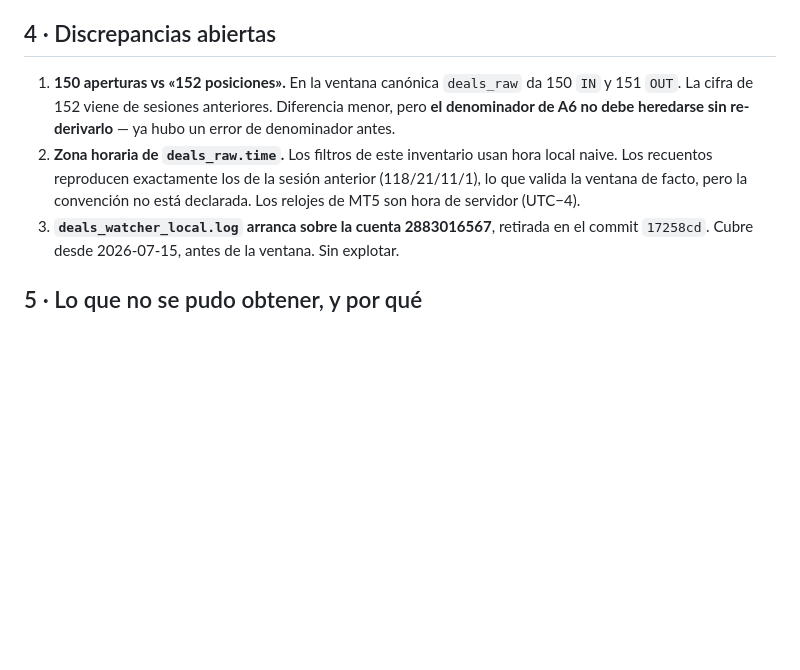
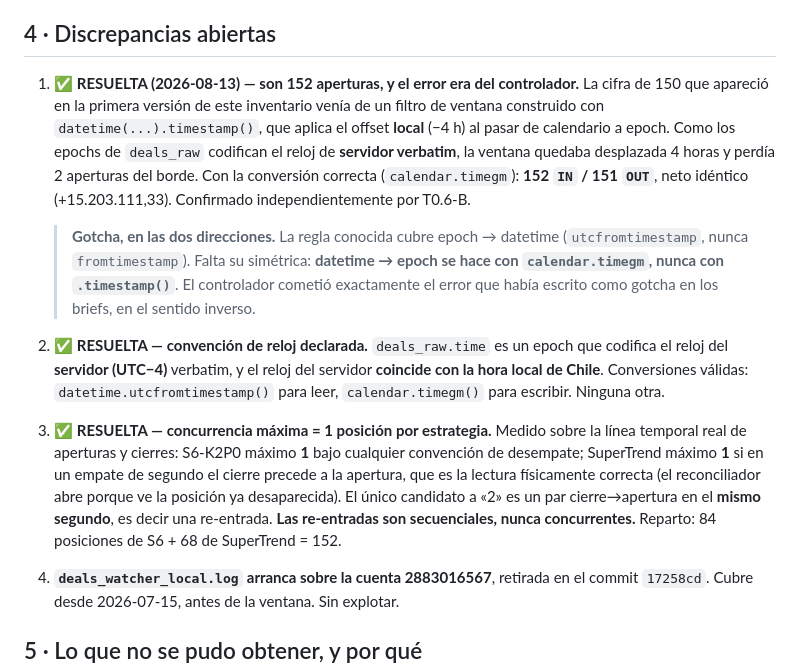
Before and after one commit to YggrYergen/sentinel-usdclp, a Markdown page: research/motores/ENTREGA-M2-2026-08-12-inventario.md, the part around the change. Drawn GitHub-style; blank space fills up the shorter version.

Commit message:
docs(research): son 152 aperturas y la concurrencia es 1 -- las tres discrepancias abiertas, cerradas
Las 150 aperturas que reporte eran un error mio: construi la ventana con datetime(...).timestamp(),
que aplica el offset LOCAL al pasar de calendario a epoch, mientras los epochs de deals_raw
codifican el reloj de servidor verbatim. La ventana quedaba corrida 4 horas y perdia 2 aperturas
del borde. Con calendar.timegm: 152 IN / 151 OUT, neto identico. T0.6-B lo encontro por su cuenta.

Queda anotada la simetrica del gotcha conocido: la regla cubria epoch -> datetime
(utcfromtimestamp, nunca fromtimestamp) pero no datetime -> epoch, que es calendar.timegm y nunca
.timestamp(). Cometi como controlador el mismo error que habia escrito como gotcha en los briefs.

Y queda cerrada la concurrencia, que era la duda del user sobre D4: maximo 1 posicion por
estrategia. S6 da 1 bajo cualquier desempate; SuperTrend da 1 si en empate de segundo el cierre
precede a la apertura, que es la lectura fisicamente correcta -- el reconciliador abre porque ve
la posicion ya desaparecida. El unico candidato a 2 es un par cierre-apertura en el mismo segundo,
o sea una re-entrada. Las re-entradas son secuenciales, nunca concurrentes. 84 de S6 + 68 de ST.

Co-Authored-By: Claude Opus 5 <noreply@anthropic.com>

```diff
--- a/research/motores/ENTREGA-M2-2026-08-12-inventario.md
+++ b/research/motores/ENTREGA-M2-2026-08-12-inventario.md
@@ -103,13 +103,31 @@ tabla como verdad de neto.
 
 ## 4 · Discrepancias abiertas
 
-1. **150 aperturas vs «152 posiciones».** En la ventana canónica `deals_raw` da 150 `IN` y 151
-   `OUT`. La cifra de 152 viene de sesiones anteriores. Diferencia menor, pero **el denominador de
-   A6 no debe heredarse sin re-derivarlo** — ya hubo un error de denominador antes.
-2. **Zona horaria de `deals_raw.time`.** Los filtros de este inventario usan hora local naive. Los
-   recuentos reproducen exactamente los de la sesión anterior (118/21/11/1), lo que valida la
-   ventana de facto, pero la convención no está declarada. Los relojes de MT5 son hora de servidor
-   (UTC−4).
+1. ✅ **RESUELTA (2026-08-13) — son 152 aperturas, y el error era del controlador.** La cifra de 150
+   que apareció en la primera versión de este inventario venía de un filtro de ventana construido
+   con `datetime(...).timestamp()`, que aplica el offset **local** (−4 h) al pasar de calendario a
+   epoch. Como los epochs de `deals_raw` codifican el reloj de **servidor verbatim**, la ventana
+   quedaba desplazada 4 horas y perdía 2 aperturas del borde. Con la conversión correcta
+   (`calendar.timegm`): **152 `IN` / 151 `OUT`**, neto idéntico (+15.203.111,33). Confirmado
+   independientemente por T0.6-B.
+
+   > **Gotcha, en las dos direcciones.** La regla conocida cubre epoch → datetime
+   > (`utcfromtimestamp`, nunca `fromtimestamp`). Falta su simétrica: **datetime → epoch se hace
+   > con `calendar.timegm`, nunca con `.timestamp()`**. El controlador cometió exactamente el error
+   > que había escrito como gotcha en los briefs, en el sentido inverso.
+
+2. ✅ **RESUELTA — convención de reloj declarada.** `deals_raw.time` es un epoch que codifica el
+   reloj del **servidor (UTC−4)** verbatim, y el reloj del servidor **coincide con la hora local de
+   Chile**. Conversiones válidas: `datetime.utcfromtimestamp()` para leer, `calendar.timegm()` para
+   escribir. Ninguna otra.
+
+3. ✅ **RESUELTA — concurrencia máxima = 1 posición por estrategia.** Medido sobre la línea temporal
+   real de aperturas y cierres: S6-K2P0 máximo **1** bajo cualquier convención de desempate;
+   SuperTrend máximo **1** si en un empate de segundo el cierre precede a la apertura, que es la
+   lectura físicamente correcta (el reconciliador abre porque ve la posición ya desaparecida). El
+   único candidato a «2» es un par cierre→apertura en el **mismo segundo**, es decir una
+   re-entrada. **Las re-entradas son secuenciales, nunca concurrentes.** Reparto: 84 posiciones de
+   S6 + 68 de SuperTrend = 152.
 3. **`deals_watcher_local.log` arranca sobre la cuenta 2883016567**, retirada en el commit
    `17258cd`. Cubre desde 2026-07-15, antes de la ventana. Sin explotar.
 
```
